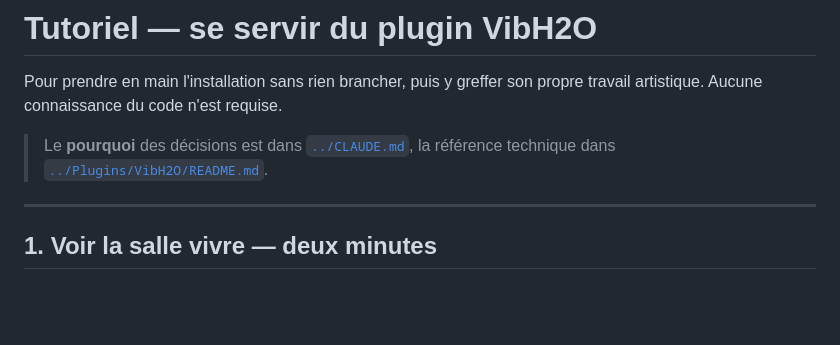
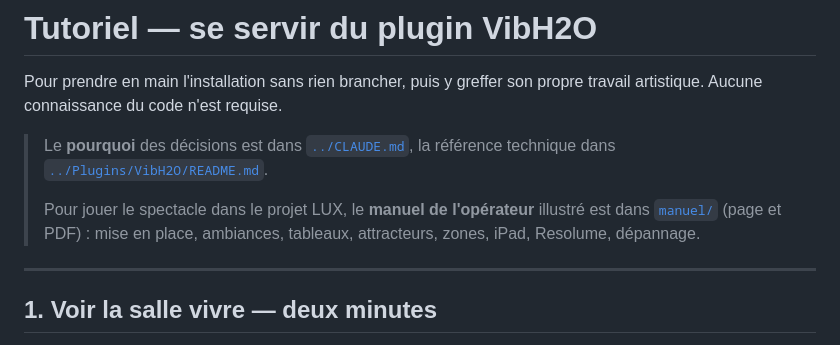
Before and after one commit to Anadyomene30/VIBH2O_UE, a Markdown page: docs/TUTORIEL.md, the part around the change. Drawn GitHub-style; blank space fills up the shorter version.

Commit message:
docs: lien vers le manuel de l'operateur depuis le tutoriel
Co-Authored-By: Claude Opus 5.5 <noreply@anthropic.com>

```diff
--- a/docs/TUTORIEL.md
+++ b/docs/TUTORIEL.md
@@ -5,6 +5,10 @@ artistique. Aucune connaissance du code n'est requise.
 
 > Le **pourquoi** des décisions est dans [`../CLAUDE.md`](../CLAUDE.md), la référence technique
 > dans [`../Plugins/VibH2O/README.md`](../Plugins/VibH2O/README.md).
+>
+> Pour jouer le spectacle dans le projet LUX, le **manuel de l'opérateur** illustré est dans
+> [`manuel/`](manuel/index.html) (page et PDF) : mise en place, ambiances, tableaux, attracteurs,
+> zones, iPad, Resolume, dépannage.
 
 ---
 
```
